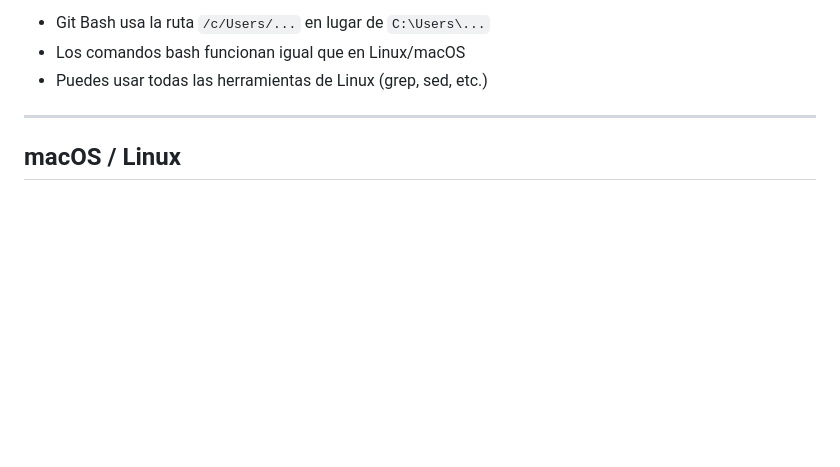
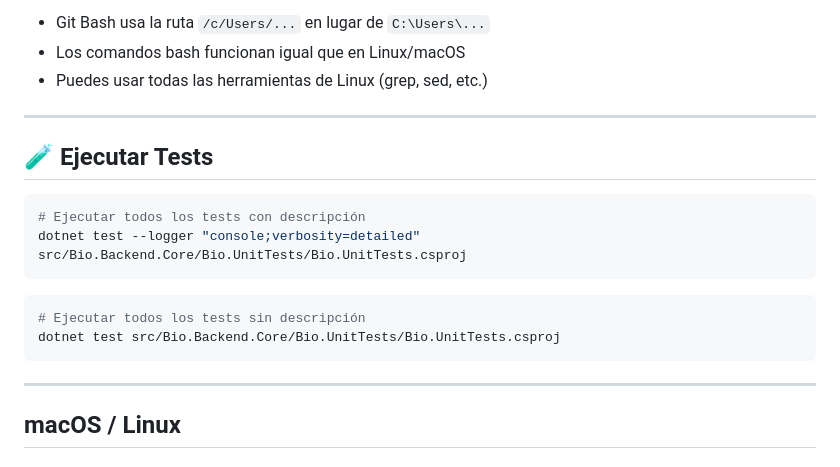
Before and after one commit to Zack4U/bioplatform, a Markdown page: SCRIPTS_GUIDE.md, the part around the change. GitHub-like rendering; blank space fills up the shorter version.

Commit message:
docs(scripts_guide): scripts to learn how to run tests

````diff
--- a/SCRIPTS_GUIDE.md
+++ b/SCRIPTS_GUIDE.md
@@ -94,6 +94,20 @@ bash run.sh all
 - Git Bash usa la ruta `/c/Users/...` en lugar de `C:\Users\...`
 - Los comandos bash funcionan igual que en Linux/macOS
 - Puedes usar todas las herramientas de Linux (grep, sed, etc.)
+
+---
+
+## 🧪 Ejecutar Tests
+
+```bash
+# Ejecutar todos los tests con descripción
+dotnet test --logger "console;verbosity=detailed" src/Bio.Backend.Core/Bio.UnitTests/Bio.UnitTests.csproj
+```
+
+```bash
+# Ejecutar todos los tests sin descripción
+dotnet test src/Bio.Backend.Core/Bio.UnitTests/Bio.UnitTests.csproj
+```
 
 ---
 
````
